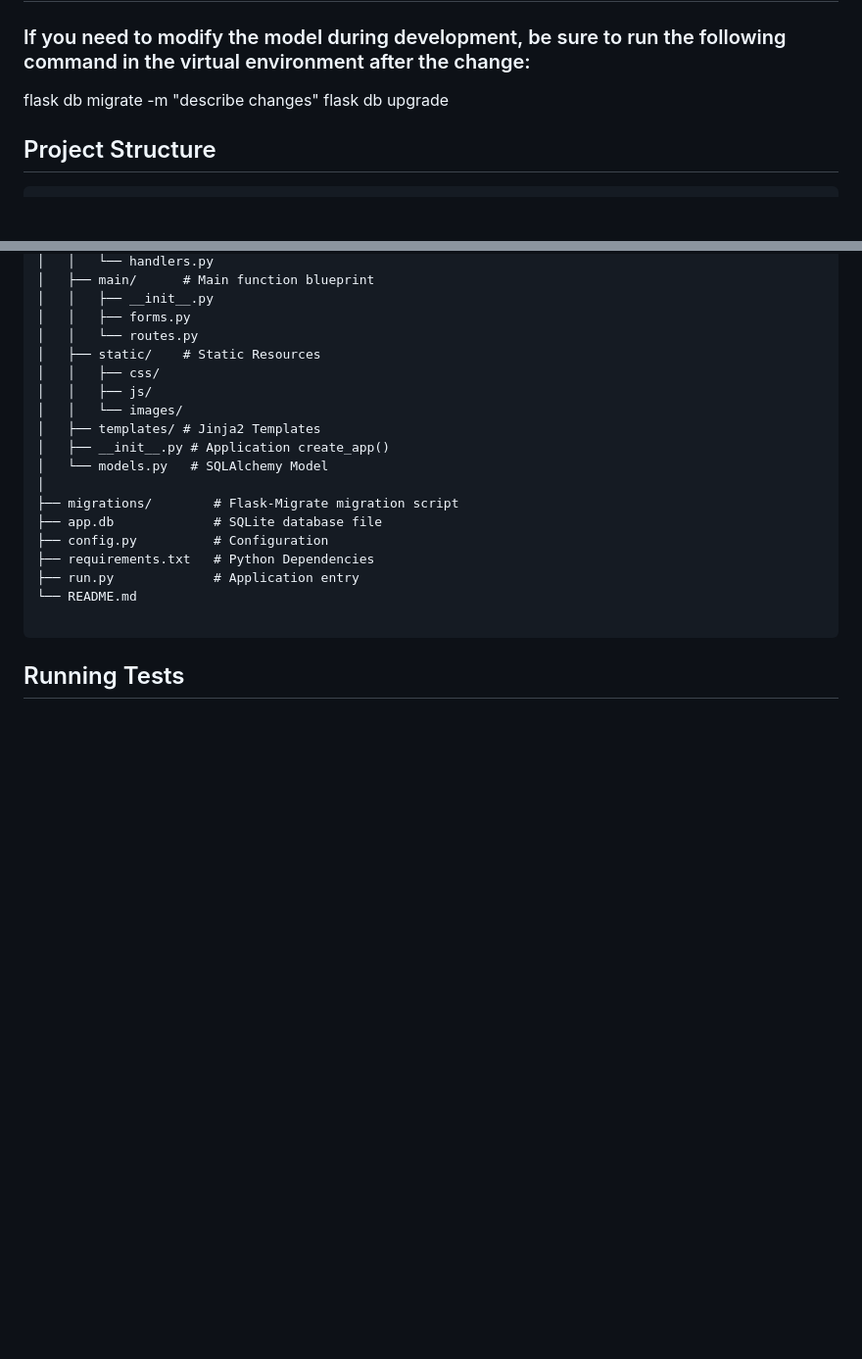
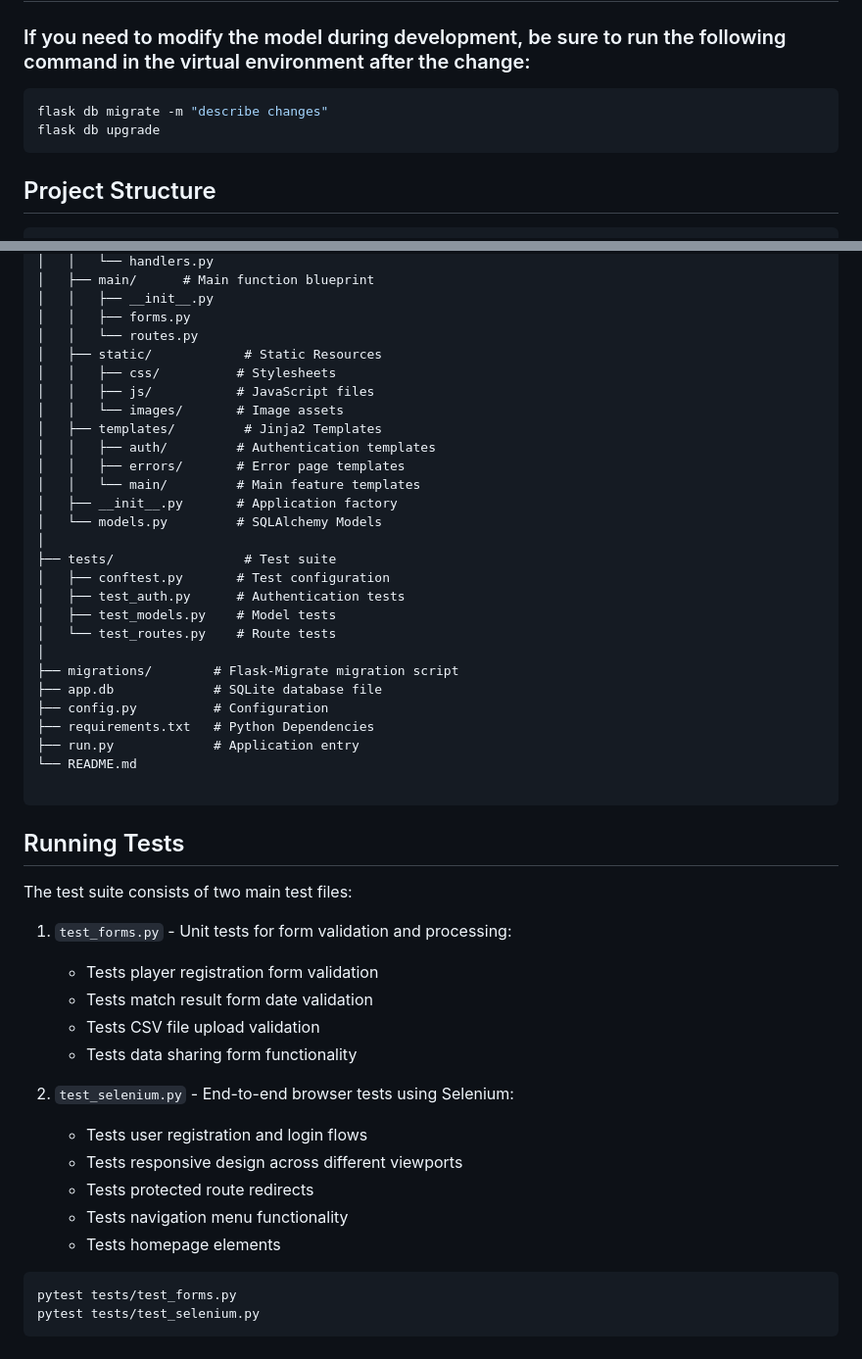
Before and after one commit to ThanhVinhTong/Tennis-Tournament, a Markdown page: README.md, 2 parts joined by grey strips. Shown at 98% size. GitHub-like rendering; blank space fills up the shorter version.

Commit message:
docs: update README.md for including instructions to run tests

````diff
--- a/README.md
+++ b/README.md
@@ -68,8 +72,10 @@ python run.py
 
 ### If you need to modify the model during development, be sure to run the following command in the virtual environment after the change:
 
+```bash
 flask db migrate -m "describe changes"
 flask db upgrade
+```
 
 ## Project Structure
 
@@ -87,13 +93,22 @@ CITS5505-Group-60-project/
 │   │   ├── __init__.py
 │   │   ├── forms.py
 │   │   └── routes.py
-│   ├── static/    # Static Resources
-│   │   ├── css/
-│   │   ├── js/
-│   │   └── images/
-│   ├── templates/ # Jinja2 Templates
-│   ├── __init__.py # Application create_app()
-│   └── models.py   # SQLAlchemy Model
+│   ├── static/            # Static Resources
+│   │   ├── css/          # Stylesheets
+│   │   ├── js/           # JavaScript files
+│   │   └── images/       # Image assets
+│   ├── templates/         # Jinja2 Templates
+│   │   ├── auth/         # Authentication templates
+│   │   ├── errors/       # Error page templates
+│   │   └── main/         # Main feature templates
+│   ├── __init__.py       # Application factory
+│   └── models.py         # SQLAlchemy Models
+│
+├── tests/                 # Test suite
+│   ├── conftest.py       # Test configuration
+│   ├── test_auth.py      # Authentication tests
+│   ├── test_models.py    # Model tests
+│   └── test_routes.py    # Route tests
 │
 ├── migrations/        # Flask-Migrate migration script
 ├── app.db             # SQLite database file
@@ -105,3 +120,23 @@ CITS5505-Group-60-project/
 ```
 
 ## Running Tests
+
+The test suite consists of two main test files:
+
+1. `test_forms.py` - Unit tests for form validation and processing:
+   - Tests player registration form validation
+   - Tests match result form date validation
+   - Tests CSV file upload validation
+   - Tests data sharing form functionality
+
+2. `test_selenium.py` - End-to-end browser tests using Selenium:
+   - Tests user registration and login flows
+   - Tests responsive design across different viewports
+   - Tests protected route redirects
+   - Tests navigation menu functionality
+   - Tests homepage elements
+
+```bash
+pytest tests/test_forms.py
+pytest tests/test_selenium.py
+```
````
Also changed, not shown: other parts of README.md (+6 -2 lines).
